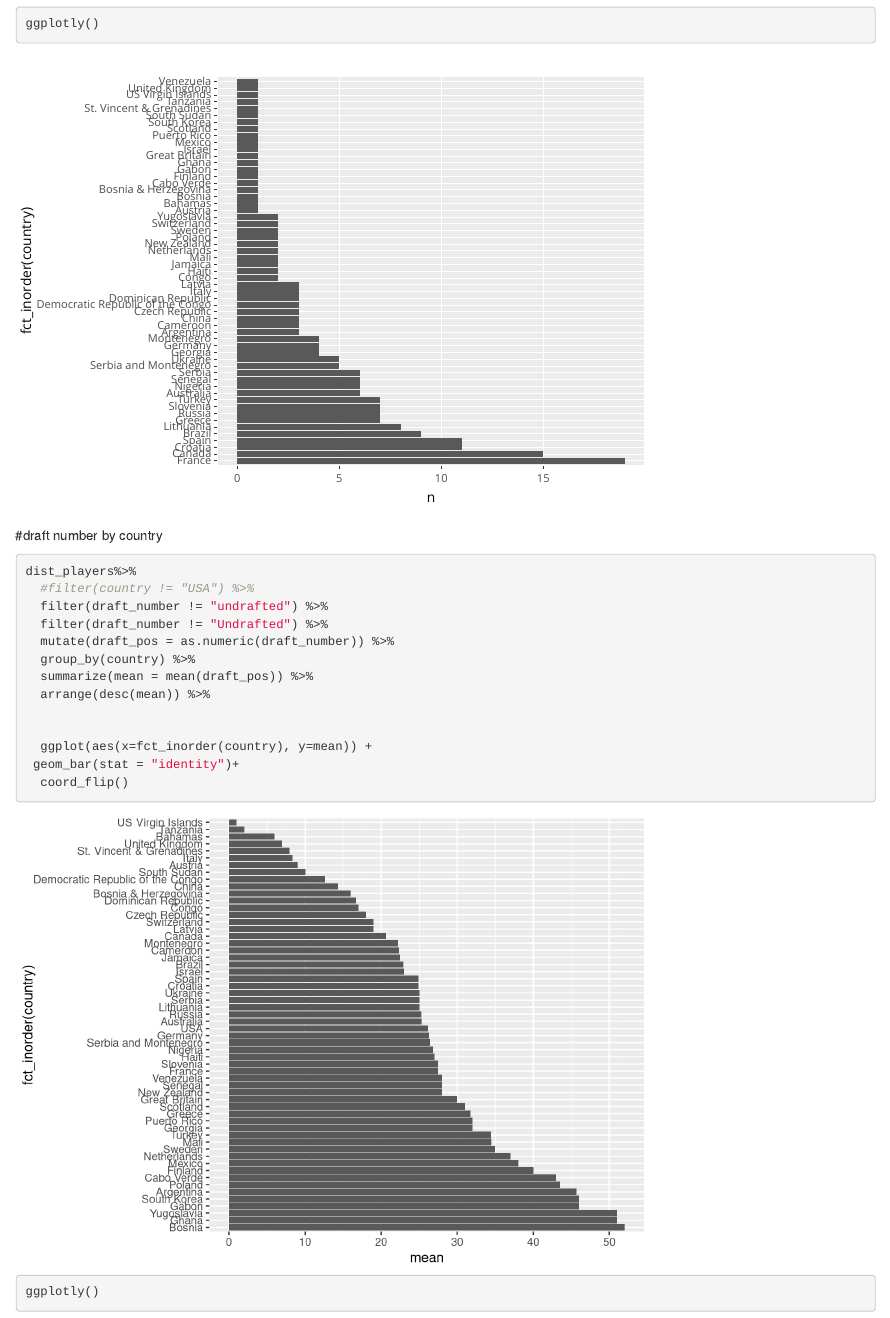
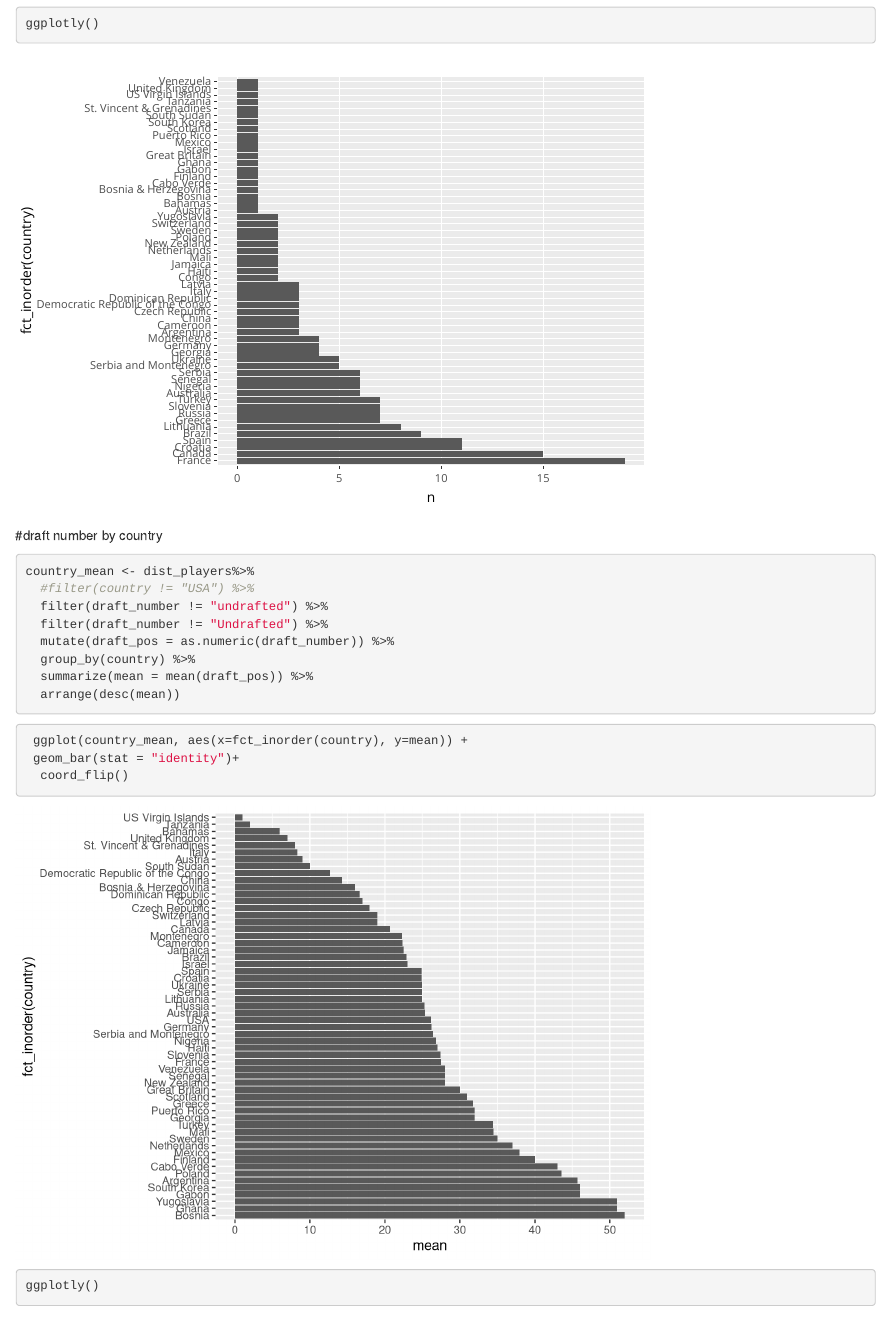
Before and after one commit to mlockhart1/COMP112_Project, an R Markdown document (Checkpoint2.Rmd): the page in a window 1100 px wide, from 4310 px down. Rendered offline with R 4.5, knitr and Pandoc, with nearby package versions; some code elsewhere in the file could not run offline.

Commit message:
dataset join for country mean and count

````diff
--- a/Checkpoint2.Rmd
+++ b/Checkpoint2.Rmd
@@ -155,17 +155,18 @@ ggplotly()
 
 #draft number by country
 ```{r}
-dist_players%>%
+country_mean <- dist_players%>%
   #filter(country != "USA") %>%
   filter(draft_number != "undrafted") %>%
   filter(draft_number != "Undrafted") %>%
   mutate(draft_pos = as.numeric(draft_number)) %>%
   group_by(country) %>%
   summarize(mean = mean(draft_pos)) %>%
-  arrange(desc(mean)) %>%
+  arrange(desc(mean))
+```
 
-
-  ggplot(aes(x=fct_inorder(country), y=mean)) +
+```{r}
+ ggplot(country_mean, aes(x=fct_inorder(country), y=mean)) +
  geom_bar(stat = "identity")+
   coord_flip()
 ggplotly()
````
Also changed, not shown: Checkpoint2.Rmd (6 more changed lines).
